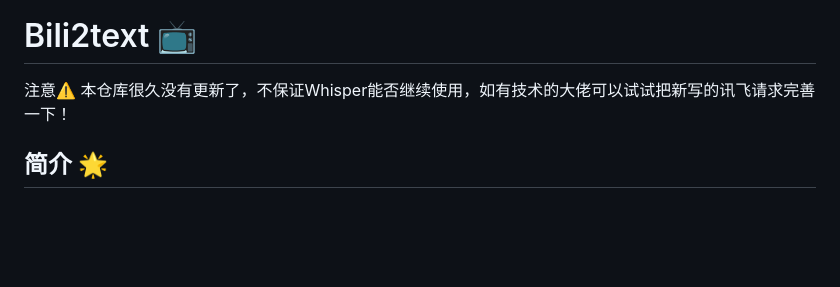
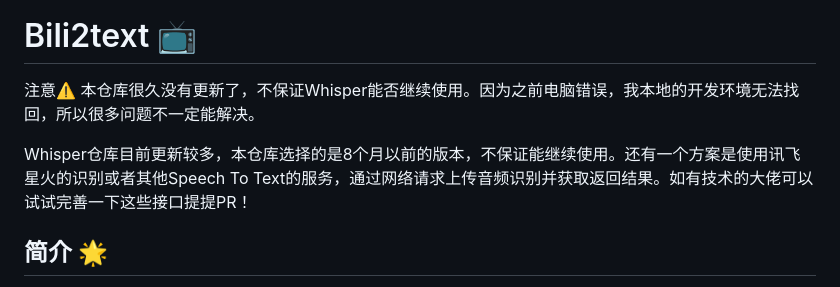
Before and after one commit to lanbinshijie/bili2text, a Markdown page: README.md, the part around one of its changes. Rendered like a GitHub page; blank space fills up the shorter version.

Commit message:
docs: Update README.md

```diff
--- a/README.md
+++ b/README.md
@@ -12,7 +12,9 @@
 
 # Bili2text 📺
 
-注意⚠️ 本仓库很久没有更新了，不保证Whisper能否继续使用，如有技术的大佬可以试试把新写的讯飞请求完善一下！
+注意⚠️ 本仓库很久没有更新了，不保证Whisper能否继续使用。因为之前电脑错误，我本地的开发环境无法找回，所以很多问题不一定能解决。
+
+Whisper仓库目前更新较多，本仓库选择的是8个月以前的版本，不保证能继续使用。还有一个方案是使用讯飞星火的识别或者其他Speech To Text的服务，通过网络请求上传音频识别并获取返回结果。如有技术的大佬可以试试完善一下这些接口提提PR！
 
 ## 简介 🌟
 bili2text 是一个用于将 Bilibili 视频转换为文本的工具🛠️。这个项目通过一个简单的流程实现：下载视频、提取音频、分割音频，并使用 whisper 模型将语音转换为文本。整个过程是自动的，只需输入 Bilibili 视频的 av 号即可。整个过程行云流水，一步到胃😂
```
Also changed, not shown: other parts of README.md (+5 -0 lines).
